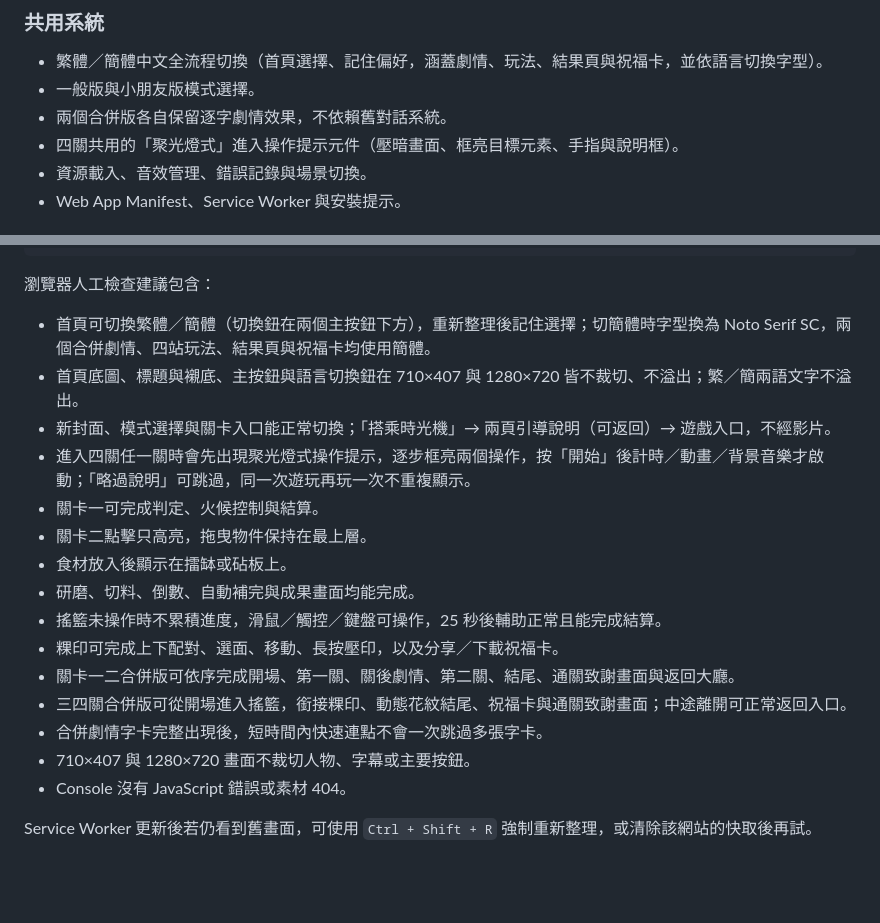
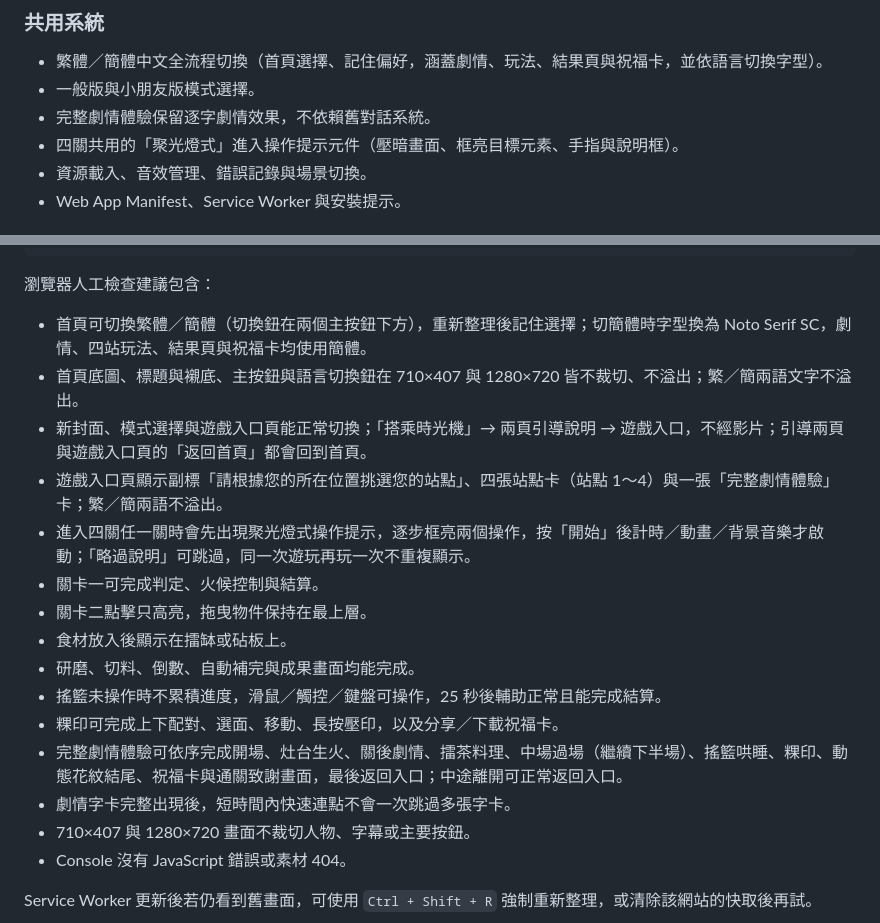
Before and after one commit to JMW-168/Museum-Web-Game, a Markdown page: README.md, 2 parts joined by grey strips. Rendered like a GitHub page; blank space fills up the shorter version.

```diff
--- a/README.md
+++ b/README.md
@@ -114,7 +109,7 @@ python -m http.server 8765
 
 - 繁體／簡體中文全流程切換（首頁選擇、記住偏好，涵蓋劇情、玩法、結果頁與祝福卡，並依語言切換字型）。
 - 一般版與小朋友版模式選擇。
-- 兩個合併版各自保留逐字劇情效果，不依賴舊對話系統。
+- 完整劇情體驗保留逐字劇情效果，不依賴舊對話系統。
 - 四關共用的「聚光燈式」進入操作提示元件（壓暗畫面、框亮目標元素、手指與說明框）。
 - 資源載入、音效管理、錯誤記錄與場景切換。
 - Web App Manifest、Service Worker 與安裝提示。
@@ -156,9 +151,10 @@ git diff --check
 
 瀏覽器人工檢查建議包含：
 
-- 首頁可切換繁體／簡體（切換鈕在兩個主按鈕下方），重新整理後記住選擇；切簡體時字型換為 Noto Serif SC，兩個合併劇情、四站玩法、結果頁與祝福卡均使用簡體。
+- 首頁可切換繁體／簡體（切換鈕在兩個主按鈕下方），重新整理後記住選擇；切簡體時字型換為 Noto Serif SC，劇情、四站玩法、結果頁與祝福卡均使用簡體。
 - 首頁底圖、標題與襯底、主按鈕與語言切換鈕在 710×407 與 1280×720 皆不裁切、不溢出；繁／簡兩語文字不溢出。
-- 新封面、模式選擇與關卡入口能正常切換；「搭乘時光機」→ 兩頁引導說明（可返回）→ 遊戲入口，不經影片。
+- 新封面、模式選擇與遊戲入口頁能正常切換；「搭乘時光機」→ 兩頁引導說明 → 遊戲入口，不經影片；引導兩頁與遊戲入口頁的「返回首頁」都會回到首頁。
+- 遊戲入口頁顯示副標「請根據您的所在位置挑選您的站點」、四張站點卡（站點 1～4）與一張「完整劇情體驗」卡；繁／簡兩語不溢出。
 - 進入四關任一關時會先出現聚光燈式操作提示，逐步框亮兩個操作，按「開始」後計時／動畫／背景音樂才啟動；「略過說明」可跳過，同一次遊玩再玩一次不重複顯示。
 - 關卡一可完成判定、火候控制與結算。
 - 關卡二點擊只高亮，拖曳物件保持在最上層。
@@ -166,9 +162,8 @@ git diff --check
 - 研磨、切料、倒數、自動補完與成果畫面均能完成。
 - 搖籃未操作時不累積進度，滑鼠／觸控／鍵盤可操作，25 秒後輔助正常且能完成結算。
 - 粿印可完成上下配對、選面、移動、長按壓印，以及分享／下載祝福卡。
-- 關卡一二合併版可依序完成開場、第一關、關後劇情、第二關、結尾、通關致謝畫面與返回大廳。
-- 三四關合併版可從開場進入搖籃，銜接粿印、動態花紋結尾、祝福卡與通關致謝畫面；中途離開可正常返回入口。
-- 合併劇情字卡完整出現後，短時間內快速連點不會一次跳過多張字卡。
+- 完整劇情體驗可依序完成開場、灶台生火、關後劇情、擂茶料理、中場過場（繼續下半場）、搖籃哄睡、粿印、動態花紋結尾、祝福卡與通關致謝畫面，最後返回入口；中途離開可正常返回入口。
+- 劇情字卡完整出現後，短時間內快速連點不會一次跳過多張字卡。
 - 710×407 與 1280×720 畫面不裁切人物、字幕或主要按鈕。
 - Console 沒有 JavaScript 錯誤或素材 404。
 
```
Also changed, not shown: other parts of README.md (+13 -18 lines).
